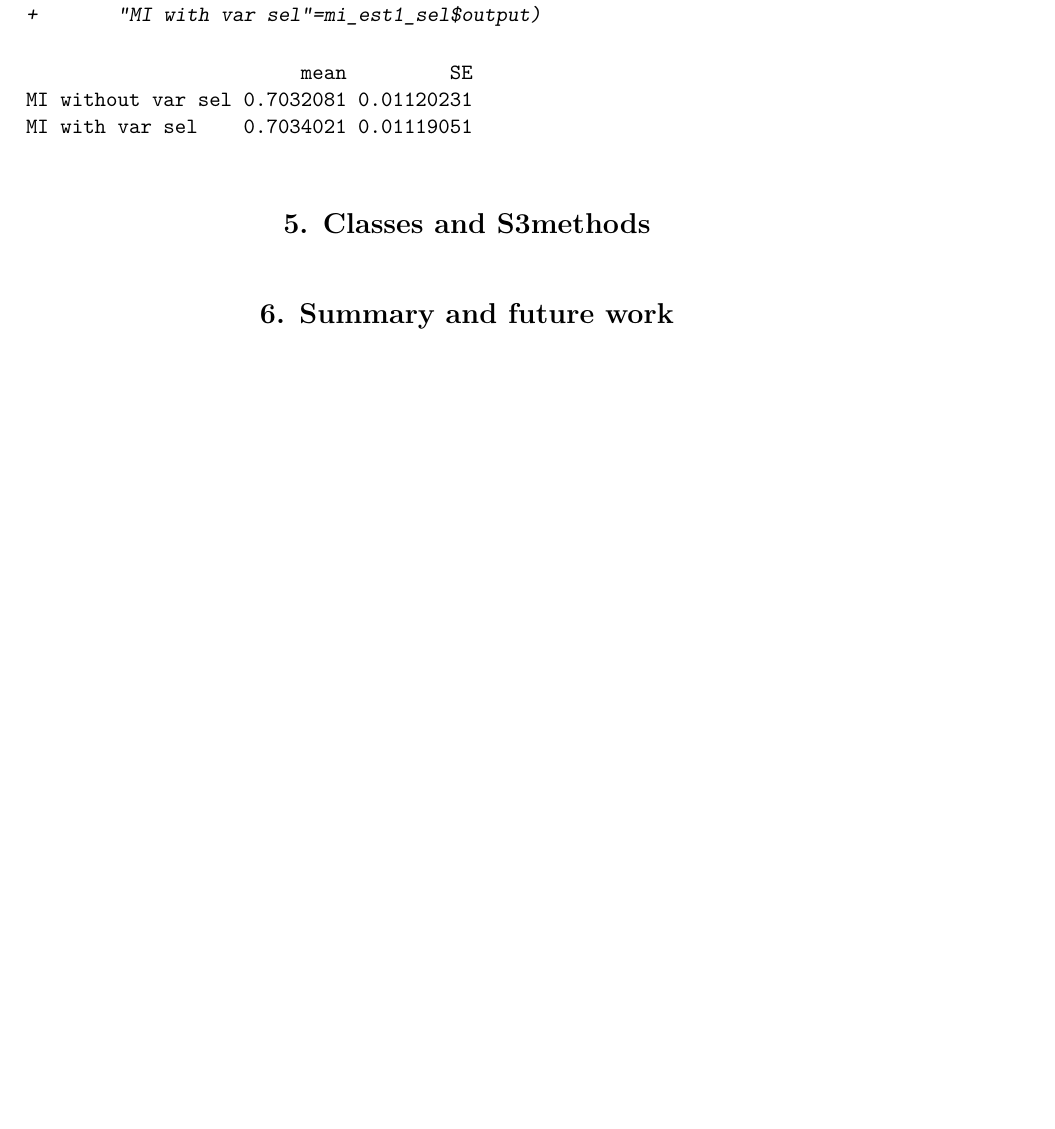
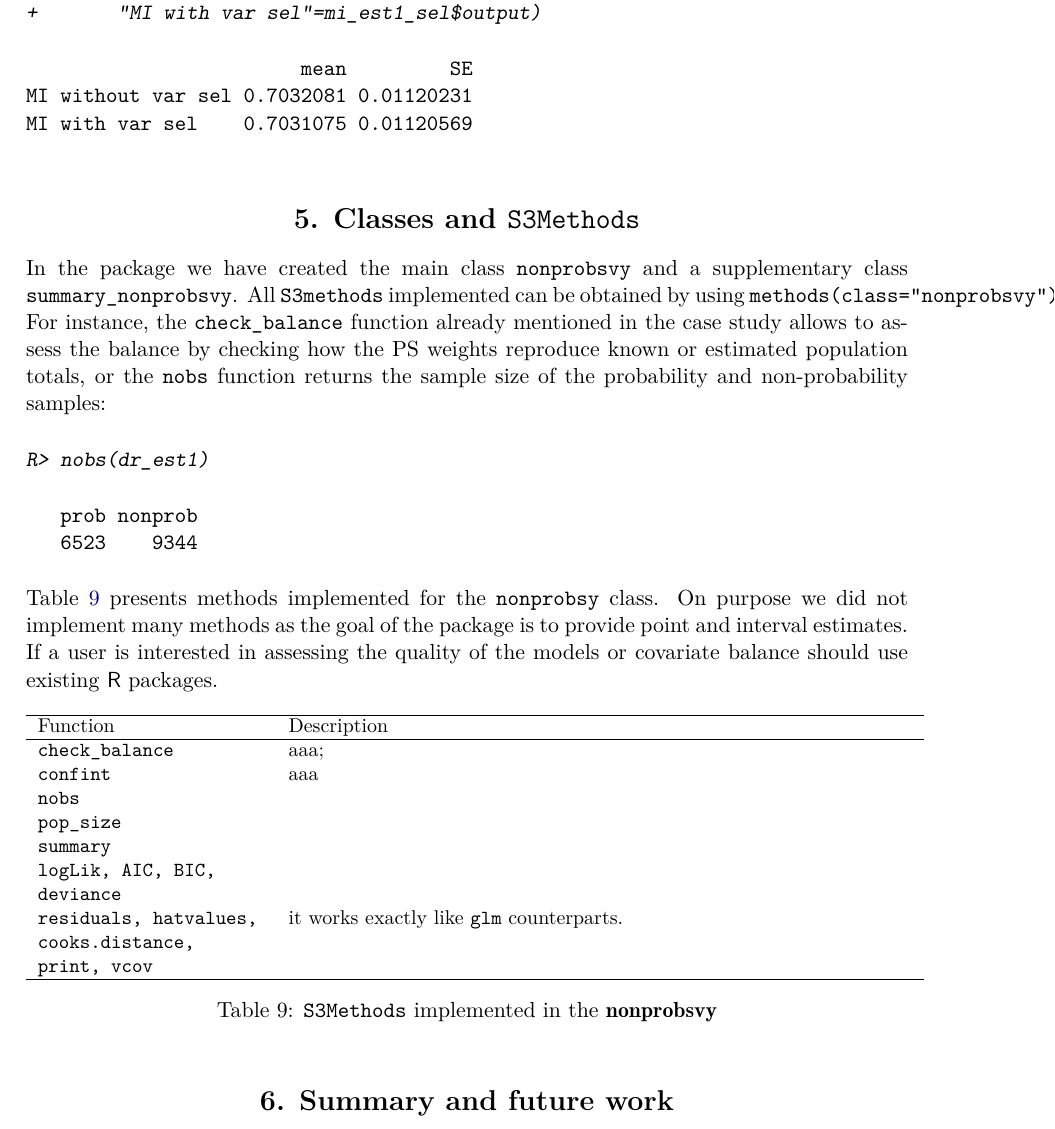
Before and after one commit to ncn-foreigners/paper-nonprobsvy, an R Markdown document (nonprobsvy-paper/nonprobsvy-paper.Rmd): part of page 27 of 35, cut so that both start at the same text, the shorter picture padded with empty space. The pictures show the output file nonprobsvy-paper/nonprobsvy-paper.pdf that the author committed with the source.

Commit message:
more work on the paper

````diff
--- a/nonprobsvy-paper/nonprobsvy-paper.Rmd
+++ b/nonprobsvy-paper/nonprobsvy-paper.Rmd
@@ -854,7 +860,36 @@ rbind("MI without var sel"=mi_est1$output,
       "MI with var sel"=mi_est1_sel$output)
 ```
 
-# Classes and S3methods {#sec-s3methods}
+\section[Classes and S3Methods]{Classes and \code{S3Methods}}\label{sec-s3methods}
+
+In the package we have created the main class \code{nonprobsvy} and a supplementary class \code{summary_nonprobsvy}. All \code{S3methods} implemented can be obtained by using \code{methods(class="nonprobsvy")}. For instance, the \code{check_balance} function already mentioned in the case study allows to assess the balance by checking how the PS weights reproduce known or estimated population totals, or the \code{nobs} function returns the sample size of the probability and non-probability samples:
+
+```{r method-nobs}
+nobs(dr_est1)
+```
+
+Table \ref{tab-s3methods} presents methods implemented for the \code{nonprobsy} class. On purpose we did not implement many methods as the goal of the package is to provide point and interval estimates. If a user is interested in assessing the quality of the models or covariate balance should use existing \proglang{R} packages.
+
+\begin{table}[ht!]
+\centering
+\small
+\begin{tabular}{p{4cm}p{11cm}}
+\hline
+Function & Description \\
+\hline
+\code{check_balance} & aaa; \\
+\code{confint} & aaa\\
+\code{nobs} & \\
+\code{pop_size} & \\
+\code{summary} & \\
+\code{logLik, AIC, BIC, deviance} & \\
+\code{residuals, hatvalues, cooks.distance, print, vcov}  & it works exactly like \code{glm} counterparts.\\
+\hline
+\end{tabular}
+\caption{\code{S3Methods} implemented in the \pkg{nonprobsvy}}
+\label{tab-s3methods}
+\end{table}
+
 
 <!--- TODO
 nobs
````
Also changed, not shown: nonprobsvy-paper/nonprobsvy-paper.pdf, nonprobsvy-paper/nonprobsvy-paper.tex, nonprobsvy-paper/nonprobsvy-paper_files/figure-latex/comparison-of-est-1.pdf, nonprobsvy-paper/nonprobsvy-paper.Rmd (6 more changed lines).
